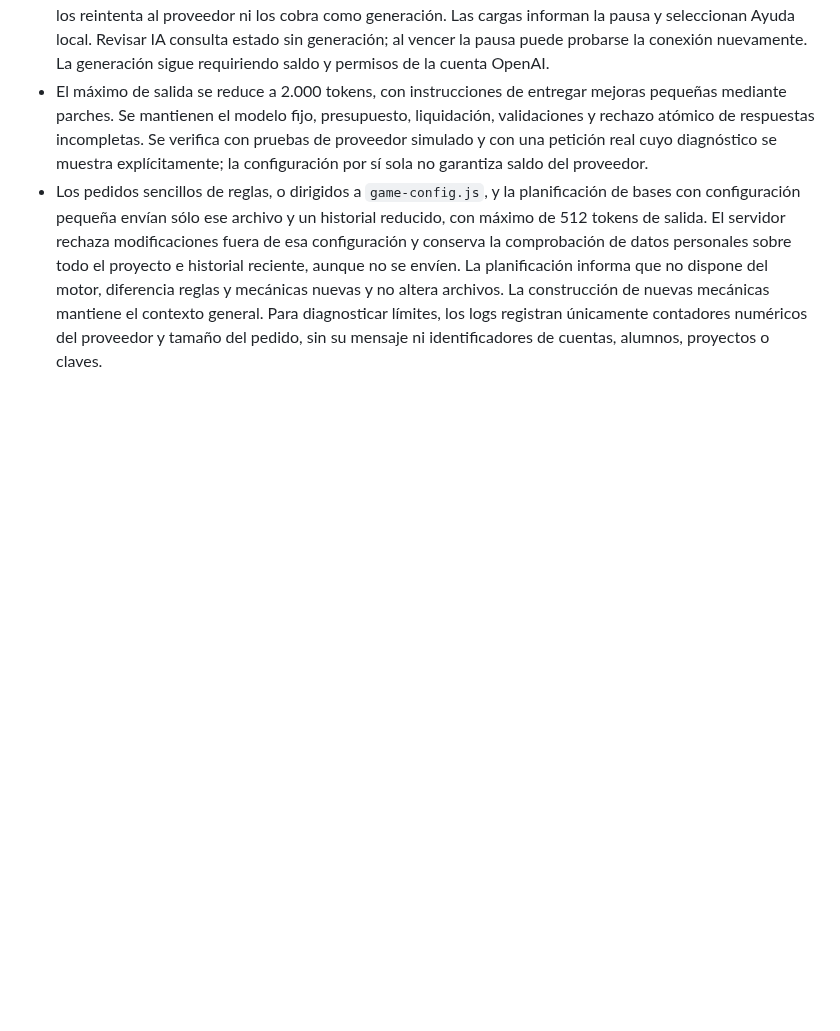
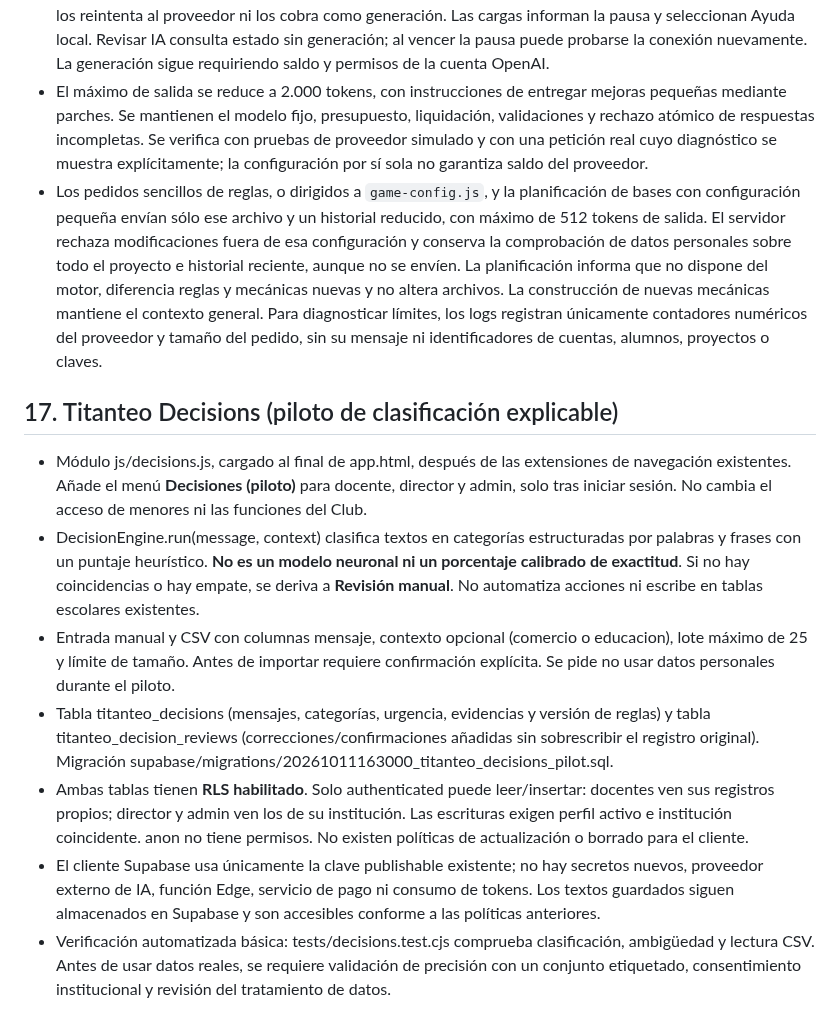
Before and after one commit to naakita/krueka, a Markdown page: ARQUITECTURA.md, the part around the change. Drawn GitHub-style; blank space fills up the shorter version.

Commit message:
docs(decisions): documentar piloto, RLS y limites

```diff
--- a/ARQUITECTURA.md
+++ b/ARQUITECTURA.md
@@ -207,3 +207,14 @@ Las tablas tienen RLS sin acceso directo. Las 112 actividades se distribuyen en
 - La función distingue los códigos 429 de saldo, límites de gasto/uso y velocidad del proveedor. Migración `20261010002500_studio_provider_pause.sql`: tabla `club_studio_ai_provider` de una sola fila, RLS, sin permisos de alumnos; sólo service_role puede leer/insertar/actualizar. Conserva únicamente categoría y vencimiento de pausa, sin mensajes, datos del proyecto ni claves. Una respuesta 429 pausa nuevos pedidos para todo el taller (mínimo 20 segundos por velocidad, respetando Retry-After y el reinicio de contadores agotados aunque indiquen más tiempo; 60 por límite desconocido, cinco minutos por saldo/gasto/uso); no los reintenta al proveedor ni los cobra como generación. Las cargas informan la pausa y seleccionan Ayuda local. Revisar IA consulta estado sin generación; al vencer la pausa puede probarse la conexión nuevamente. La generación sigue requiriendo saldo y permisos de la cuenta OpenAI.
 - El máximo de salida se reduce a 2.000 tokens, con instrucciones de entregar mejoras pequeñas mediante parches. Se mantienen el modelo fijo, presupuesto, liquidación, validaciones y rechazo atómico de respuestas incompletas. Se verifica con pruebas de proveedor simulado y con una petición real cuyo diagnóstico se muestra explícitamente; la configuración por sí sola no garantiza saldo del proveedor.
 - Los pedidos sencillos de reglas, o dirigidos a `game-config.js`, y la planificación de bases con configuración pequeña envían sólo ese archivo y un historial reducido, con máximo de 512 tokens de salida. El servidor rechaza modificaciones fuera de esa configuración y conserva la comprobación de datos personales sobre todo el proyecto e historial reciente, aunque no se envíen. La planificación informa que no dispone del motor, diferencia reglas y mecánicas nuevas y no altera archivos. La construcción de nuevas mecánicas mantiene el contexto general. Para diagnosticar límites, los logs registran únicamente contadores numéricos del proveedor y tamaño del pedido, sin su mensaje ni identificadores de cuentas, alumnos, proyectos o claves.
+
+
+## 17. Titanteo Decisions (piloto de clasificación explicable)
+
+- Módulo js/decisions.js, cargado al final de app.html, después de las extensiones de navegación existentes. Añade el menú **Decisiones (piloto)** para docente, director y admin, solo tras iniciar sesión. No cambia el acceso de menores ni las funciones del Club.
+- DecisionEngine.run(message, context) clasifica textos en categorías estructuradas por palabras y frases con un puntaje heurístico. **No es un modelo neuronal ni un porcentaje calibrado de exactitud**. Si no hay coincidencias o hay empate, se deriva a **Revisión manual**. No automatiza acciones ni escribe en tablas escolares existentes.
+- Entrada manual y CSV con columnas mensaje, contexto opcional (comercio o educacion), lote máximo de 25 y límite de tamaño. Antes de importar requiere confirmación explícita. Se pide no usar datos personales durante el piloto.
+- Tabla titanteo_decisions (mensajes, categorías, urgencia, evidencias y versión de reglas) y tabla titanteo_decision_reviews (correcciones/confirmaciones añadidas sin sobrescribir el registro original). Migración supabase/migrations/20261011163000_titanteo_decisions_pilot.sql.
+- Ambas tablas tienen **RLS habilitado**. Solo authenticated puede leer/insertar: docentes ven sus registros propios; director y admin ven los de su institución. Las escrituras exigen perfil activo e institución coincidente. anon no tiene permisos. No existen políticas de actualización o borrado para el cliente.
+- El cliente Supabase usa únicamente la clave publishable existente; no hay secretos nuevos, proveedor externo de IA, función Edge, servicio de pago ni consumo de tokens. Los textos guardados siguen almacenados en Supabase y son accesibles conforme a las políticas anteriores.
+- Verificación automatizada básica: tests/decisions.test.cjs comprueba clasificación, ambigüedad y lectura CSV. Antes de usar datos reales, se requiere validación de precisión con un conjunto etiquetado, consentimiento institucional y revisión del tratamiento de datos.
```
